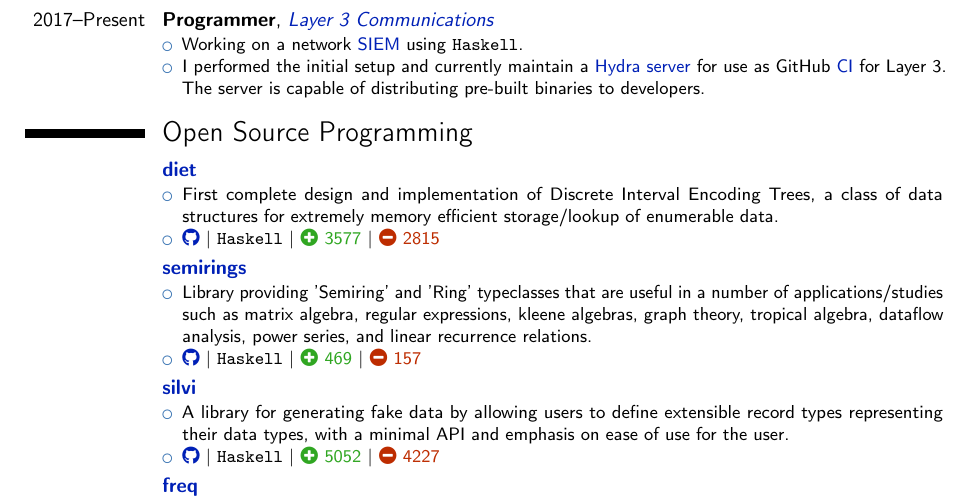
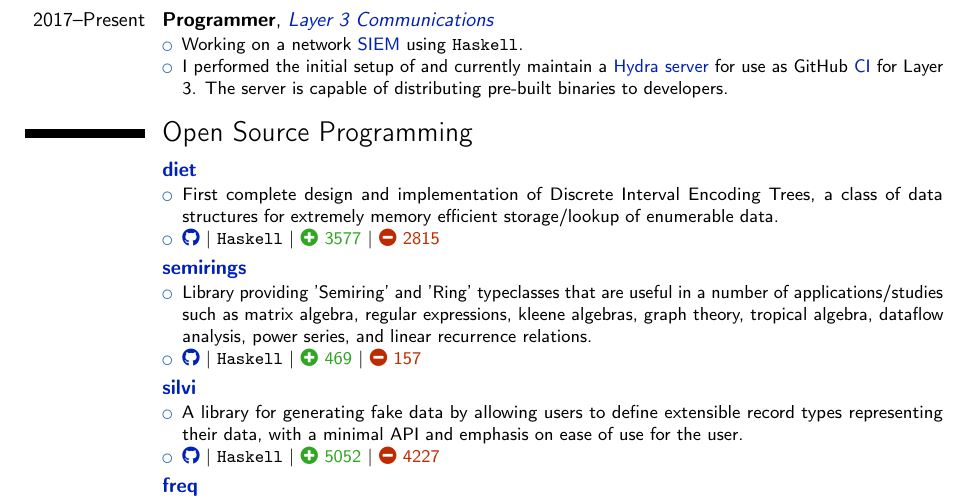
Before and after one commit to chessai/resume, a LaTeX CV (resume.tex): part of the page, cut so that both start at the same text. Compiled offline with pdfLaTeX.

Commit message:
some minour grammatical errors

```diff
--- a/resume.tex
+++ b/resume.tex
@@ -111,7 +111,7 @@
         {
 \begin{itemize}
   \item Working on a network \wlink{https://en.wikipedia.org/wiki/Security_information_and_event_management}{SIEM} using \lang{Haskell}.
-\item I performed the initial setup and currently maintain a \wlink{https://github.com/NixOS/hydra}{Hydra server} for use as GitHub \wlink{https://en.wikipedia.org/wiki/Continuous_integration}{CI} for Layer 3. The server is capable of distributing pre-built binaries to developers.
+\item I performed the initial setup of and currently maintain a \wlink{https://github.com/NixOS/hydra}{Hydra server} for use as GitHub \wlink{https://en.wikipedia.org/wiki/Continuous_integration}{CI} for Layer 3. The server is capable of distributing pre-built binaries to developers.
 \end{itemize}
 }
 
@@ -143,7 +143,7 @@
         {}{}{}
         {
 \begin{itemize}
-\item A library for generating fake data by allowing users to define extensible record types representing their data types, with a minimal API and emphasis on ease of use for the user.
+\item A library for generating fake data by allowing users to define extensible record types representing their data, with a minimal API and emphasis on ease of use for the user.
 \item \ghub{Haskell}{chessai/silvi}{5052}{4227}
 \end{itemize}
 }
```
